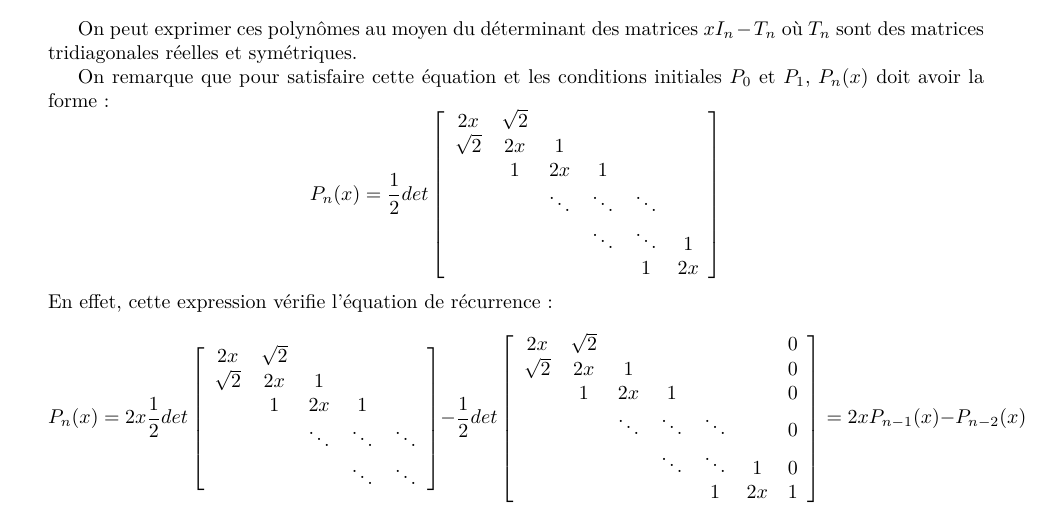
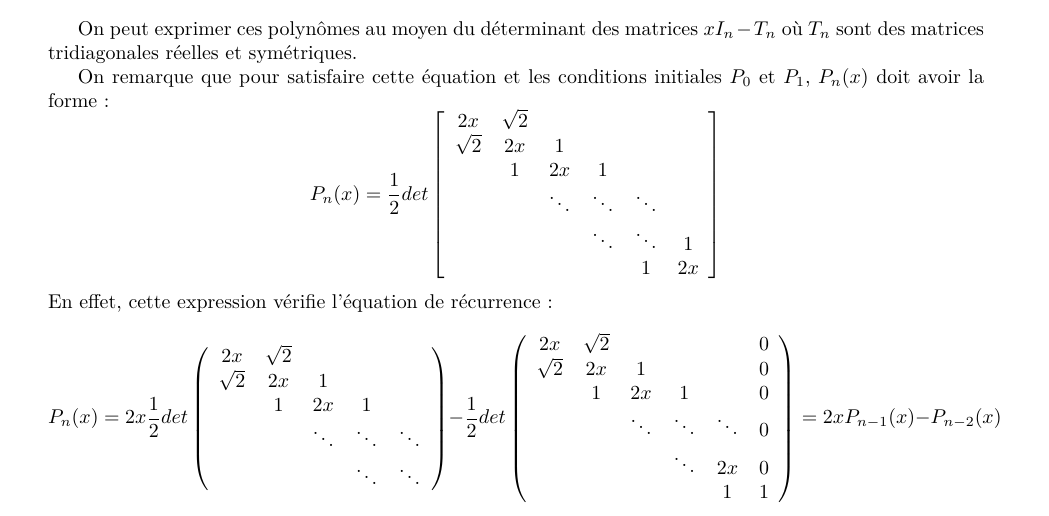
Before and after one commit to blegat/LINMA1170, a LaTeX document (devoir1/main.tex): part of page 3 of 5, cut so that both start at the same text. Compiled offline with pdfLaTeX.

Commit message:
Update main.tex

```diff
--- a/devoir1/main.tex
+++ b/devoir1/main.tex
@@ -253,7 +253,7 @@ $$P_n(x) = \dfrac{1}{2} det
 $$
 En effet, cette expression vérifie l'équation de récurrence :
 $$P_n(x) = 2x \dfrac{1}{2} det
-\left[
+\left(
 \begin{array}{ccccc}
 2x & \sqrt{2} & & &  \\
 \sqrt{2} & 2x & 1 & & \\
@@ -261,17 +261,17 @@ $$P_n(x) = 2x \dfrac{1}{2} det
  & & \ddots & \ddots & \ddots  \\
  & & & \ddots & \ddots   \\
 \end{array}
-\right] - \dfrac{1}{2} det
-\left[
-\begin{array}{ccccccc}
-2x & \sqrt{2} & & & & & 0 \\
-\sqrt{2} & 2x & 1 & & & & 0\\
- & 1 & 2x & 1 & & & 0\\
- & & \ddots & \ddots & \ddots & & 0\\
- & & & \ddots & \ddots &  1 & 0\\
- & & & &  1 & 2x & 1
+\right) - \dfrac{1}{2} det
+\left(
+\begin{array}{cccccc}
+2x & \sqrt{2} & & & & 0 \\
+\sqrt{2} & 2x & 1 & & & 0\\
+ & 1 & 2x & 1 & &  0\\
+ & & \ddots & \ddots & \ddots & 0\\
+ & & & \ddots & 2x & 0\\
+ & & & &  1  & 1
 \end{array}
-\right] = 2xP_{n-1}(x)-P_{n-2}(x)$$
+\right) = 2xP_{n-1}(x)-P_{n-2}(x)$$
 et on obtient pour les polynômes $P_1(x)$ et $P_0(x)$ :
 $$P_1(x)=\dfrac{1}{2} 2x = x $$
 
```
